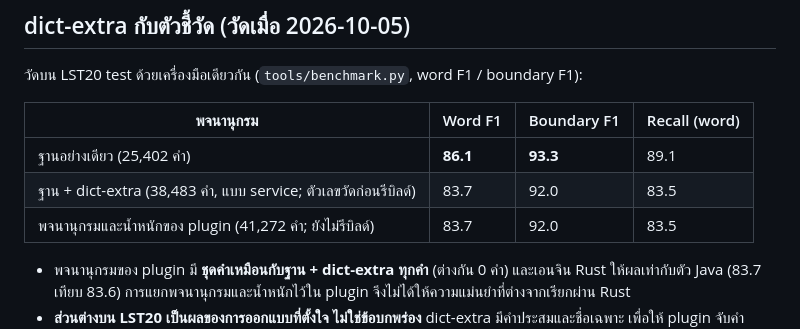
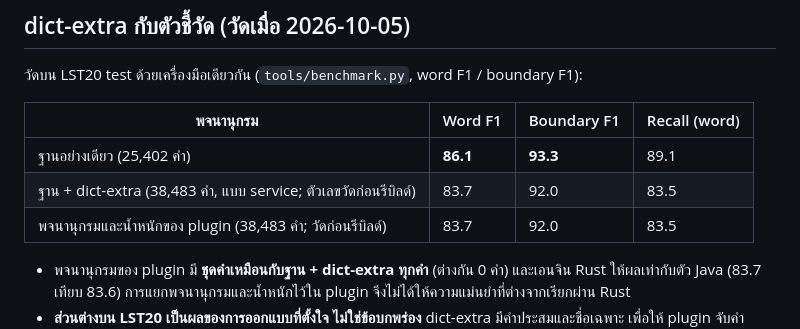
Before and after one commit to kamthorn/thai-break, a Markdown page: ROADMAP.md, the part around the change. GitHub-like rendering.

Commit message:
Update plugin dictionary count in ROADMAP
Co-Authored-By: Claude Code <noreply@anthropic.com>

```diff
--- a/ROADMAP.md
+++ b/ROADMAP.md
@@ -48,7 +48,7 @@ thai-break เริ่มจากการตัดคำและตัดบ
 |---|---|---|---|
 | ฐานอย่างเดียว (25,402 คำ) | **86.1** | **93.3** | 89.1 |
 | ฐาน + dict-extra (38,483 คำ, แบบ service; ตัวเลขวัดก่อนรีบิลด์) | 83.7 | 92.0 | 83.5 |
-| พจนานุกรมและน้ำหนักของ plugin (41,272 คำ; ยังไม่รีบิลด์) | 83.7 | 92.0 | 83.5 |
+| พจนานุกรมและน้ำหนักของ plugin (38,483 คำ; วัดก่อนรีบิลด์) | 83.7 | 92.0 | 83.5 |
 
 - พจนานุกรมของ plugin มี **ชุดคำเหมือนกับฐาน + dict-extra ทุกคำ** (ต่างกัน 0 คำ) และเอนจิน Rust ให้ผลเท่ากับตัว Java (83.7 เทียบ 83.6) การแยกพจนานุกรมและน้ำหนักไว้ใน plugin จึงไม่ได้ให้ความแม่นยำที่ต่างจากเรียกผ่าน Rust
 - **ส่วนต่างบน LST20 เป็นผลของการออกแบบที่ตั้งใจ ไม่ใช่ข้อบกพร่อง** dict-extra มีคำประสมและชื่อเฉพาะ เพื่อให้ plugin จับคำประสมได้ตรง ๆ และให้น้ำหนักมากขึ้นเมื่อค้นคำประสมแล้วพบคำประสมนั้นจริง ส่วนการค้นด้วยคำย่อยทำได้ผ่าน decompound mode (`mixed` และอื่น ๆ) gold ของ LST20 แยกคำประสมเป็นคำย่อย คะแนนระดับคำจึงลดลงโดยธรรมชาติ แต่ผลการค้นหาเป็นอีกเรื่อง
```
